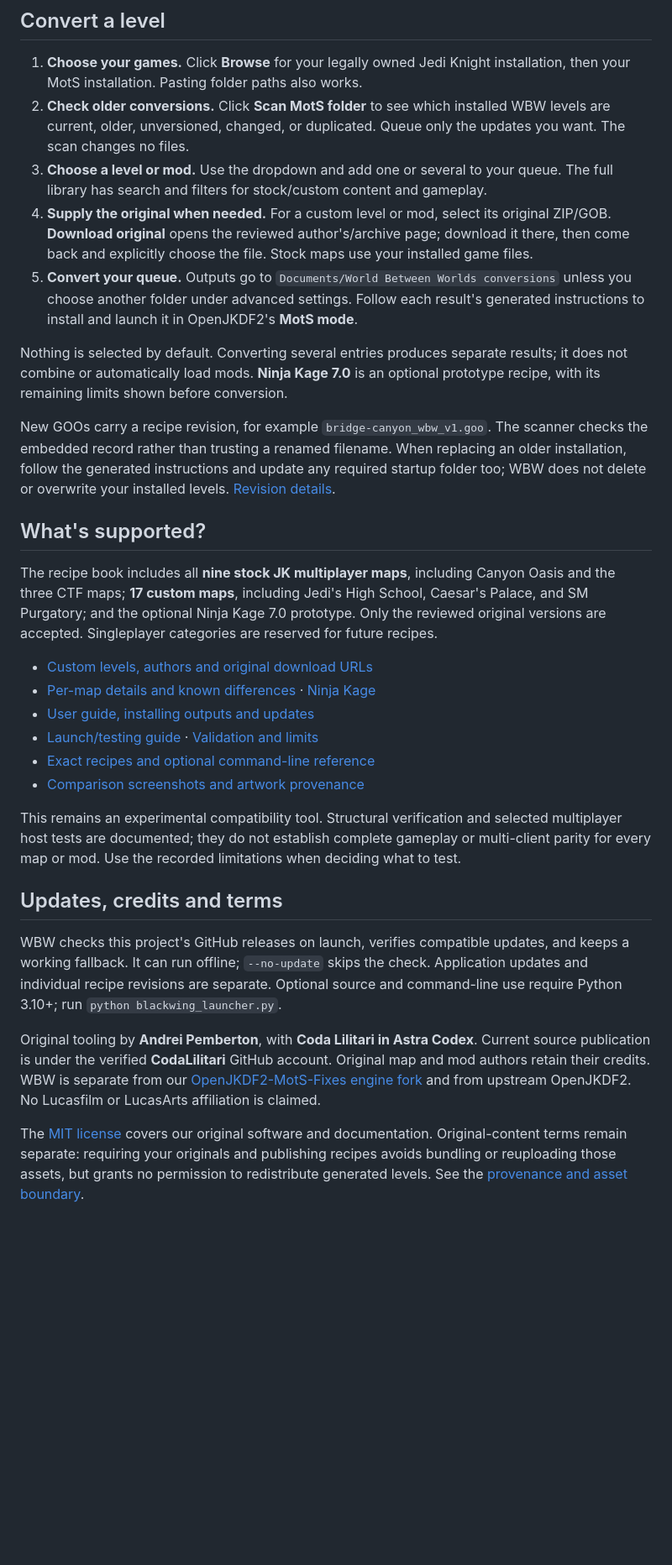
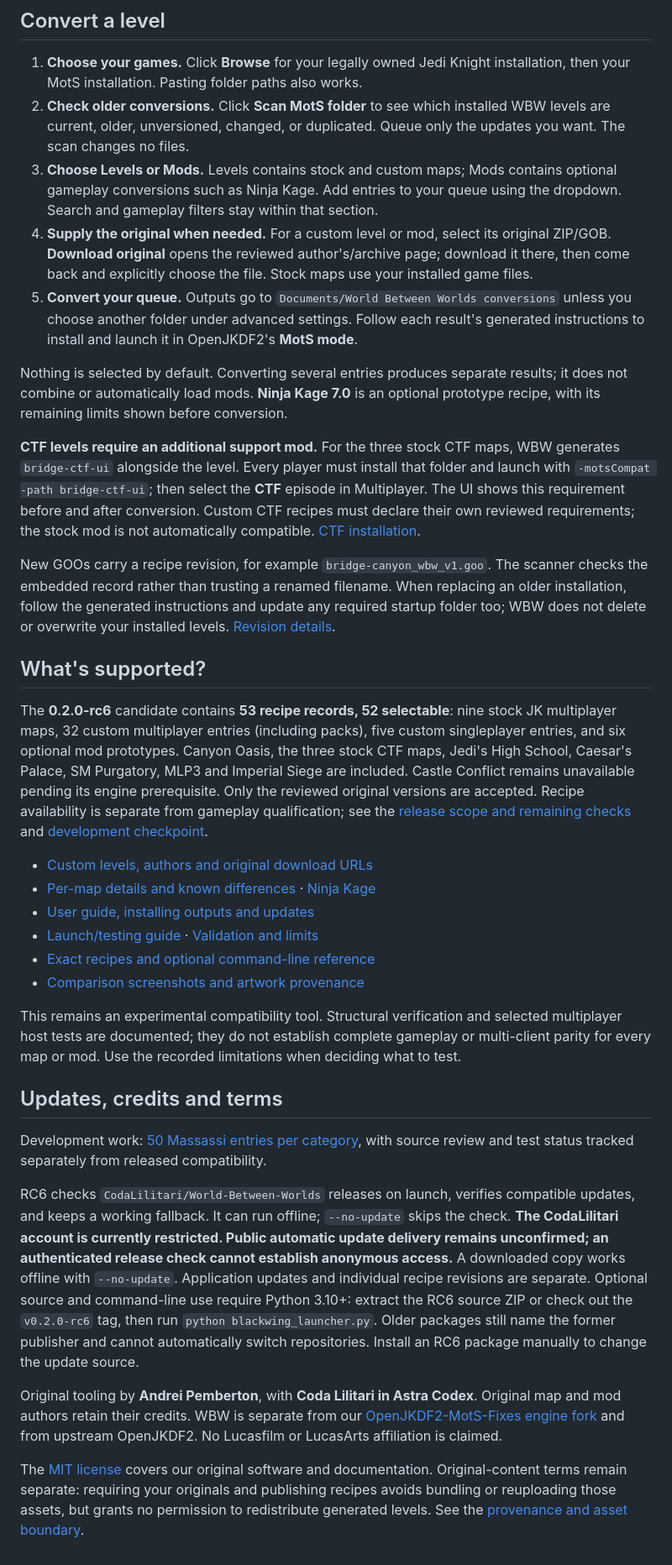
Before and after one commit to CodaLilitari/World-Between-Worlds, a Markdown page: README.md, the part around one of its changes. Shown at 84% size. GitHub-like rendering; blank space fills up the shorter version.

Commit message:
Update landing README for published RC6 release

```diff
--- a/README.md
+++ b/README.md
@@ -43,8 +44,9 @@ Its illustrated gothic interface is completely silent.
 2. **Check older conversions.** Click **Scan MotS folder** to see which installed
    WBW levels are current, older, unversioned, changed, or duplicated. Queue only
    the updates you want. The scan changes no files.
-3. **Choose a level or mod.** Use the dropdown and add one or several to your queue.
-   The full library has search and filters for stock/custom content and gameplay.
+3. **Choose Levels or Mods.** Levels contains stock and custom maps; Mods contains
+   optional gameplay conversions such as Ninja Kage. Add entries to your queue
+   using the dropdown. Search and gameplay filters stay within that section.
 4. **Supply the original when needed.** For a custom level or mod, select its
    original ZIP/GOB. **Download original** opens the reviewed author's/archive page;
    download it there, then come back and explicitly choose the file. Stock maps
@@ -57,6 +59,13 @@ Nothing is selected by default. Converting several entries produces separate
 results; it does not combine or automatically load mods. **Ninja Kage 7.0** is an
 optional prototype recipe, with its remaining limits shown before conversion.
 
+**CTF levels require an additional support mod.** For the three stock CTF maps,
+WBW generates `bridge-ctf-ui` alongside the level. Every player must install that
+folder and launch with `-motsCompat -path bridge-ctf-ui`; then select the **CTF**
+episode in Multiplayer. The UI shows this requirement before and after conversion.
+Custom CTF recipes must declare their own reviewed requirements; the stock mod
+is not automatically compatible. [CTF installation](https://github.com/CodaLilitari/World-Between-Worlds/blob/20c93cb202404a0d4226a4e32e1d8aec3d4e6781/packaging/USER_GUIDE.md#capture-the-flag).
+
 New GOOs carry a recipe revision, for example `bridge-canyon_wbw_v1.goo`.
 The scanner checks the embedded record rather than trusting a renamed filename.
 When replacing an older installation, follow the generated instructions and
@@ -65,9 +74,13 @@ installed levels. [Revision details](RECIPES.md#installed-recipe-revisions).
 
 ## What's supported?
 
-The recipe book includes all **nine stock JK multiplayer maps**, including Canyon
-Oasis and the three CTF maps; **17 custom maps**, including Jedi's High School,
-Caesar's Palace, and SM Purgatory; and the optional Ninja Kage 7.0 prototype.
-Only the reviewed original versions are accepted. Singleplayer categories are
-reserved for future recipes.
+The **0.2.0-rc6** candidate contains **53 recipe records, 52 selectable**:
+nine stock JK multiplayer maps, 32 custom multiplayer entries (including packs),
+five custom singleplayer entries, and six optional mod prototypes. Canyon Oasis,
+the three stock CTF maps, Jedi's High School, Caesar's Palace, SM Purgatory, MLP3
+and Imperial Siege are included. Castle Conflict remains unavailable pending its
+engine prerequisite. Only the reviewed original versions are accepted.
+Recipe availability is separate from gameplay qualification; see the
+[release scope and remaining checks](https://github.com/CodaLilitari/World-Between-Worlds/blob/20c93cb202404a0d4226a4e32e1d8aec3d4e6781/docs/releases/0.2.0-rc6.md) and
+[development checkpoint](https://github.com/CodaLilitari/World-Between-Worlds/blob/20c93cb202404a0d4226a4e32e1d8aec3d4e6781/docs/top50/WAVE3_CHECKPOINT.md).
 
@@ -85,13 +98,21 @@ when deciding what to test.
 
 ## Updates, credits and terms
 
-WBW checks this project's GitHub releases on launch, verifies compatible updates,
+Development work: [50 Massassi entries per category](https://github.com/CodaLilitari/World-Between-Worlds/blob/20c93cb202404a0d4226a4e32e1d8aec3d4e6781/docs/top50/README.md), with
+source review and test status tracked separately from released compatibility.
+
+RC6 checks `CodaLilitari/World-Between-Worlds` releases on launch, verifies compatible updates,
 and keeps a working fallback. It can run offline; `--no-update` skips the check.
+**The CodaLilitari account is currently restricted. Public automatic update
+delivery remains unconfirmed; an authenticated release check cannot establish
+anonymous access.** A downloaded copy works offline with `--no-update`.
 Application updates and individual recipe revisions are separate. Optional source
-and command-line use require Python 3.10+; run `python blackwing_launcher.py`.
+and command-line use require Python 3.10+: extract the RC6 source ZIP or check out
+the `v0.2.0-rc6` tag, then run `python blackwing_launcher.py`.
+Older packages still name the former publisher and cannot automatically switch
+repositories. Install an RC6 package manually to change the update source.
 
 Original tooling by **Andrei Pemberton**, with **Coda Lilitari in Astra Codex**.
-Current source publication is under the verified **CodaLilitari** GitHub account.
 Original map and mod authors retain their credits. WBW is separate from our
 [OpenJKDF2-MotS-Fixes engine fork](https://github.com/CodaLilitari/OpenJKDF2-MotS-Fixes)
 and from upstream OpenJKDF2. No Lucasfilm or LucasArts affiliation is claimed.
```
Also changed, not shown: other parts of README.md (+20 -19 lines).
